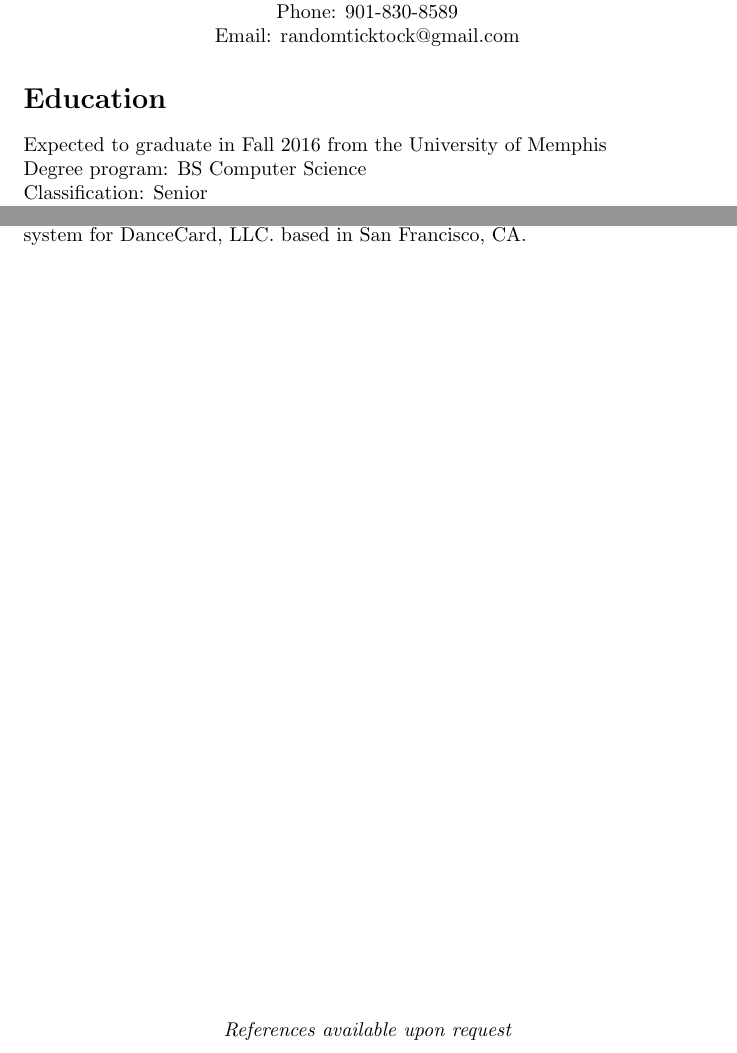
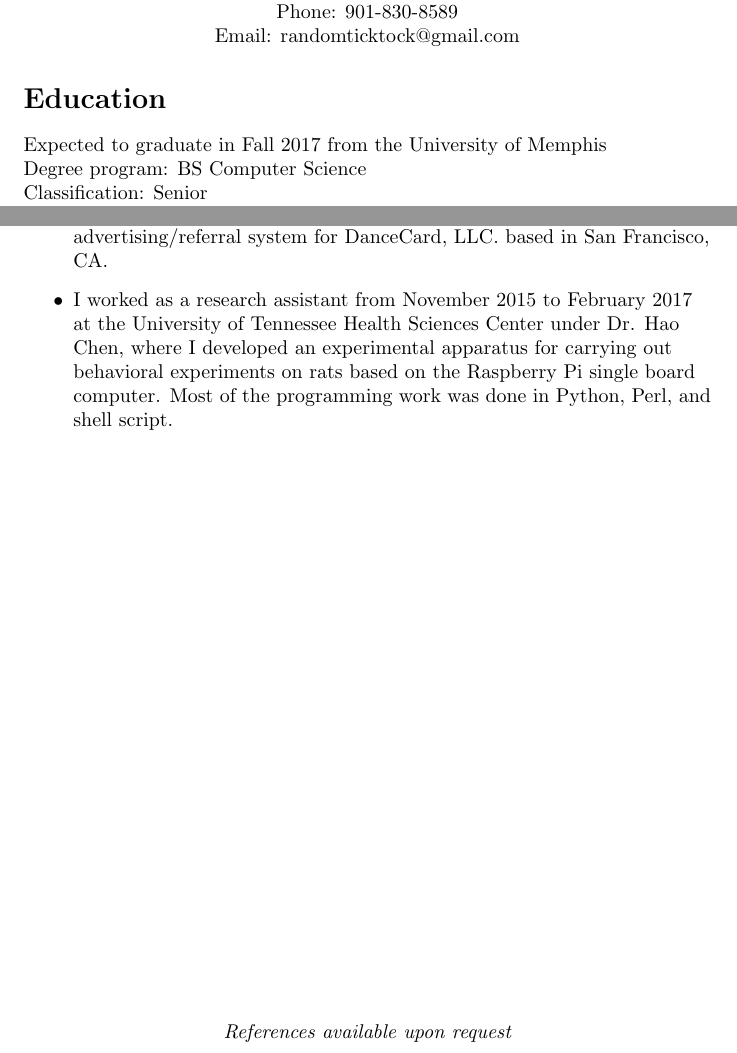
Before and after one commit to Longlius/Resume, a LaTeX CV (resume.tex): two parts of pages 1 and 2 of 2, joined at a grey line, cut so that both start at the same text. Compiled offline with pdfLaTeX.

Commit message:
woo basic updates

```diff
--- a/resume.tex
+++ b/resume.tex
@@ -21,7 +21,7 @@
 % Body of the document
 \begin{flushleft}
   \section*{Education}
-  Expected to graduate in Fall 2016 from the University of Memphis
+  Expected to graduate in Fall 2017 from the University of Memphis
 
   Degree program: BS Computer Science
 
@@ -53,7 +53,10 @@
   \end{itemize}
   Most of my skills are self-taught, and I only use my formal education as a foundation for learning on my own. I pride myself on being an autodidact, which allows me to pick up new skills fairly quickly and independently.
   \section*{Experience}
-  I spent the summer of 2015 working freelance on a medical advertising/referral system for DanceCard, LLC. based in San Francisco, CA.
+  \begin{itemize}
+  \item I spent the summer of 2015 working freelance on a medical advertising/referral system for DanceCard, LLC. based in San Francisco, CA.
+  \item I worked as a research assistant from November 2015 to February 2017 at the University of Tennessee Health Sciences Center under Dr. Hao Chen, where I developed an experimental apparatus for carrying out behavioral experiments on rats based on the Raspberry Pi single board computer. Most of the programming work was done in Python, Perl, and shell script.
+  \end{itemize}
 \end{flushleft}
 \end{singlespace}
 \end{document}
```
